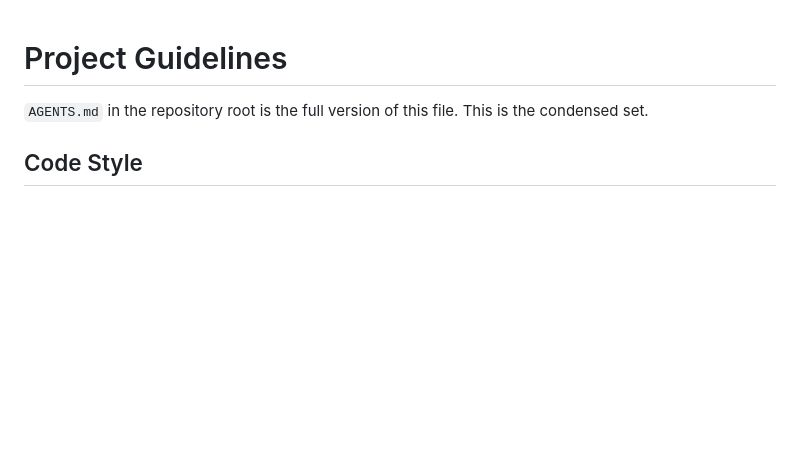
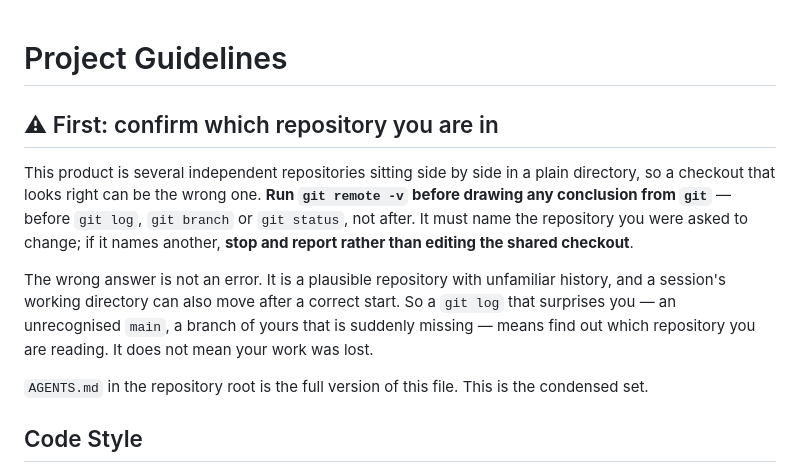
Before and after one commit to kojoampia/hc-admin-app, a Markdown page: .github/copilot-instructions.md, the part around the change. GitHub-like rendering; blank space fills up the shorter version.

Commit message:
Item 106: open the agent-instruction file with a repository check
This product is six independent repositories in a plain directory, and an agent's
worktree is provisioned against the dispatching session's working directory rather
than the repo named in its brief. Four instances are recorded: two agents briefed
on one repo got a worktree in another, one had its cwd move mid-session and was
told its own branch did not exist, and one dispatch from the product root was
refused outright.

The third is the dangerous shape. The symptom reads as lost work, and the repair an
agent reaches for is to redo the commits in whatever repo it is now standing in,
which is the leave-no-mutation-behind failure this workspace has already paid for.

The entry's own second amendment inverts its first preference: fixing the
dispatcher prevents only the provisioning failure, while checking the remote before
believing anything catches that case and the cwd-moved one too. So the check opens
the file rather than closing it.

Byte-identical to the block in the sibling repositories' instruction files, and
deliberately repo-neutral so it stays that way.

Co-Authored-By: Claude Opus 5 (1M context) <noreply@anthropic.com>
Claude-Session: https://claude.ai/code/session_01DiYU51HJBPbrEpjLWs8Smd

```diff
--- a/.github/copilot-instructions.md
+++ b/.github/copilot-instructions.md
@@ -1,4 +1,14 @@
 # Project Guidelines
+
+## ⚠ First: confirm which repository you are in
+
+This product is several independent repositories sitting side by side in a plain directory, so a checkout that looks right can be the
+wrong one. **Run `git remote -v` before drawing any conclusion from `git`** — before `git log`, `git branch` or `git status`, not after.
+It must name the repository you were asked to change; if it names another, **stop and report rather than editing the shared checkout**.
+
+The wrong answer is not an error. It is a plausible repository with unfamiliar history, and a session's working directory can also move
+after a correct start. So a `git log` that surprises you — an unrecognised `main`, a branch of yours that is suddenly missing — means
+find out which repository you are reading. It does not mean your work was lost.
 
 `AGENTS.md` in the repository root is the full version of this file. This is the condensed set.
 
```
